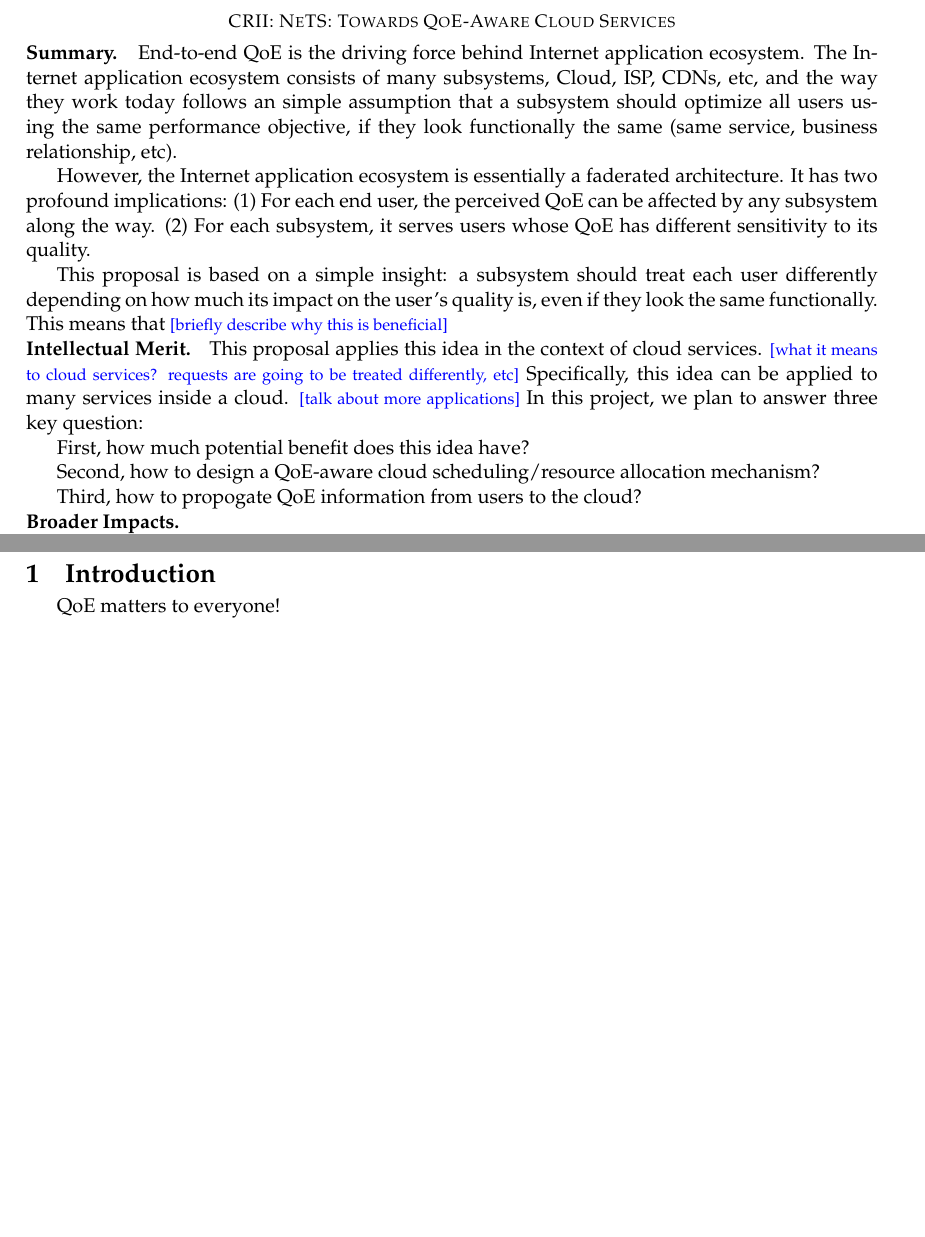
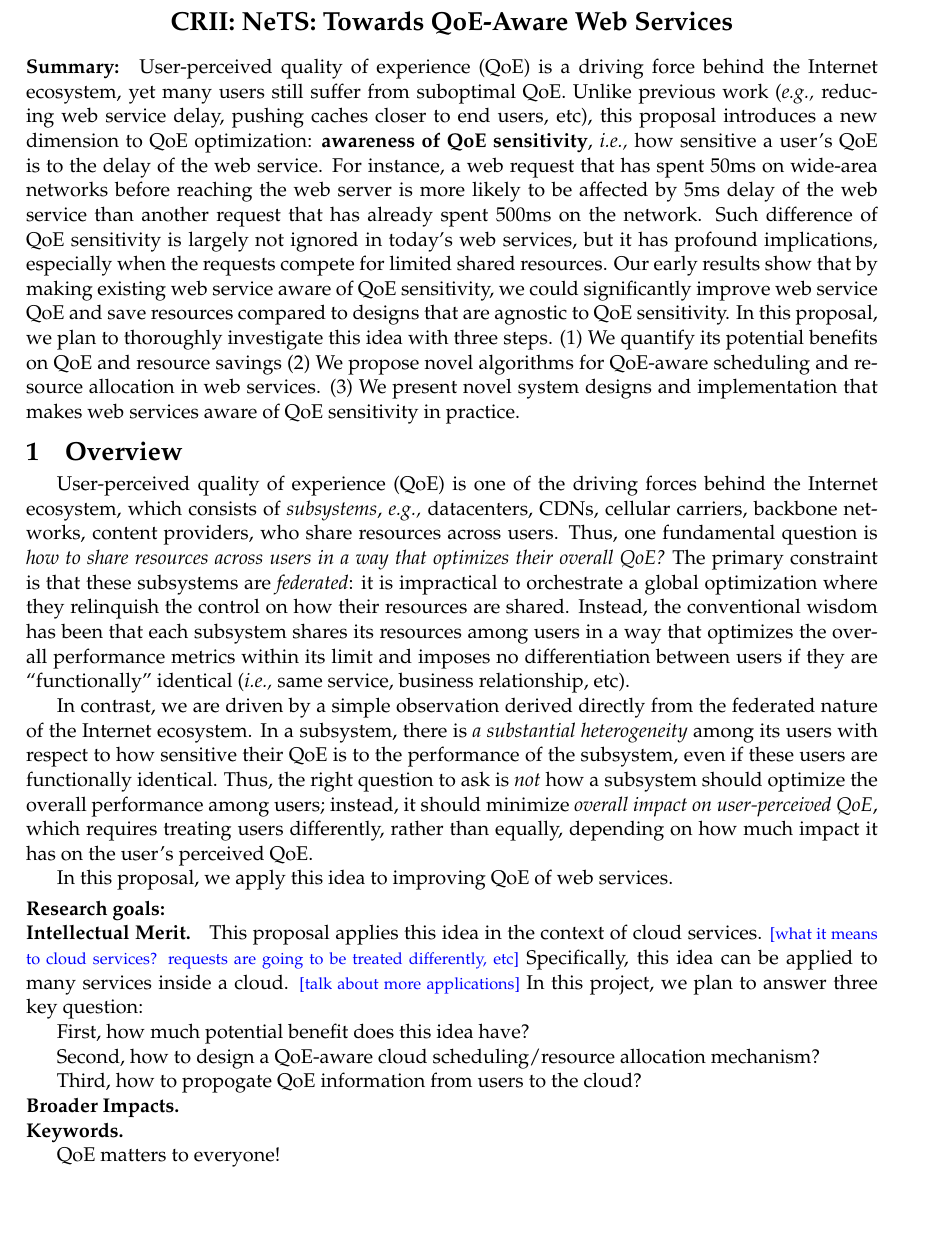
Before and after one commit to junchenj/crii-qoe-draft, a LaTeX document (main.tex, which reads NSFsumm.tex, intro.tex): two parts of pages 1 and 2 of 6 before the commit and part of page 1 of 6 after it, the two joined at a grey line, cut at the place of the change, the shorter picture padded with empty space. Compiled offline with pdfLaTeX.

Commit message:
Updates from ShareLaTeX

```diff
--- a/NSFsumm.tex
+++ b/NSFsumm.tex
@@ -1,27 +1,4 @@
 %!TEX root = main.tex
 
 \vskip -.75em
-\noindent {\bf Summary.~~}
-End-to-end QoE is the driving force behind Internet application ecosystem. The Internet application ecosystem consists of many subsystems, Cloud, ISP, CDNs, etc, and the way they work today follows an simple assumption that a subsystem should optimize all users using the same performance objective, if they look functionally the same (same service, business relationship, etc).
-
-However, the Internet application ecosystem is essentially a faderated architecture. It has two profound implications: (1) For each end user, the perceived QoE can be affected by any subsystem along the way. (2) For each subsystem, it serves users whose QoE has different sensitivity to its quality.
-
-This proposal is based on a simple insight: a subsystem should treat each user differently depending on how much its impact on the user's quality is, even if they look the same functionally.
-This means that \jc{briefly describe why this is beneficial}
-
-\noindent {\bf Intellectual Merit.~~}
-This proposal applies this idea in the context of cloud services.
-\jc{what it means to cloud services? requests are going to be treated differently, etc}
-Specifically, this idea can be applied to many services inside a cloud. \jc{talk about more applications}
-In this project, we plan to answer three key question:
-
-First, how much potential benefit does this idea have?
-
-Second, how to design a QoE-aware cloud scheduling/resource allocation mechanism?
-
-Third, how to propogate QoE information from users to the cloud?
-
-\noindent {\bf Broader Impacts.~~}
-
-
-\noindent {\bf Keywords.~~}
+\mypara{Summary}
--- /dev/null
+++ b/intro.tex
@@ -0,0 +1,58 @@
+\vskip -.75em
+\mypara{Summary}
+User-perceived quality of experience (QoE) is a driving force behind the Internet ecosystem, yet many users still suffer from suboptimal QoE.
+Unlike previous work (\eg reducing web service delay, pushing caches closer to end users, etc), this proposal introduces a new dimension to QoE optimization: {\bf awareness of QoE sensitivity}, \ie how sensitive a user's QoE is to the delay of the web service.
+For instance, a web request that has spent 50ms on wide-area networks before reaching the web server is more likely to be affected by 5ms delay of the web service than another request that has already spent 500ms on the network.
+Such difference of QoE sensitivity is largely not ignored in today's web services, but it has profound implications, especially when the requests compete for limited shared resources.
+Our early results show that by making existing web service aware of QoE sensitivity, we could significantly improve web service QoE and save resources compared to designs that are agnostic to QoE sensitivity.
+In this proposal, we plan to thoroughly investigate this idea with three steps.
+(1) We quantify its potential benefits on QoE and resource savings
+(2) We propose novel algorithms for QoE-aware scheduling and resource allocation in web services.
+(3) We present novel system designs and implementation that makes web services  aware of QoE sensitivity in practice.
+
+
+% Thus, the goal of each subsystems in a large web service, such as web server or key-value store, should be to optimize the overall QoE of many users given limited resources.
+% A common approach to achieving this goal is for each subsystem to optimize some ``local'' performance metrics measured within its scope (\eg server-side delay) over all users, and the intuition is that if each subsystem follows the approach, it will optimize the overall QoE of users.
+% We argue, however, that this approach only achieves suboptimal QoE and can use more resources than necessary.
+% Our key observation is that {\em the impact of a subsystem's performance on a user's perceived QoE varies greatly among users} (modulo web page type, business relationship), so when sharing resources across users, each subsystem should take into account its impact on each user's QoE.
+% One typical sources
+% This has profound implication on how web services should be optimized, and opens up many several new opportunities.
+
+
+\section{Overview}
+
+User-perceived quality of experience (QoE) is one of the driving forces behind the Internet ecosystem, which consists of {\em subsystems}, \eg datacenters, CDNs, cellular carriers, backbone networks, content providers, who share resources across users.
+% End-to-end Quality of Experience (QoE) is the driving force behind today's Internet application ecosystem, which includes several subsystem
+% The Internet application ecosystem consists of many subsystems, Cloud, ISP, CDNs, etc, and
+Thus, one fundamental question is {\em how to share resources across users in a way that optimizes their overall QoE?}
+The primary constraint is that these subsystems are {\em federated}: it is impractical to orchestrate a global optimization where they relinquish the control on how their resources are shared.
+Instead, the conventional wisdom has been that each subsystem shares its resources among users in a way that optimizes the overall performance metrics within its limit and imposes no differentiation between users if they are ``functionally'' identical (\ie same service, business relationship, etc).
+
+In contrast, we are driven by a simple observation derived directly from the federated nature of the Internet ecosystem.
+In a subsystem, there is {\em a substantial heterogeneity} among its users with respect to how sensitive their QoE is to the performance of the subsystem, even if these users are functionally identical.
+Thus, the right question to ask is {\em not} how a subsystem should optimize the overall performance among users; instead, it should minimize {\em overall impact on user-perceived QoE}, which requires treating users differently, rather than equally, depending on how much impact it has on the user's perceived QoE.
+
+In this proposal, we apply this idea to improving QoE of web services.
+
+\mypara{Research goals}
+
+\noindent {\bf Intellectual Merit.~~}
+This proposal applies this idea in the context of cloud services.
+\jc{what it means to cloud services? requests are going to be treated differently, etc}
+Specifically, this idea can be applied to many services inside a cloud. \jc{talk about more applications}
+In this project, we plan to answer three key question:
+
+First, how much potential benefit does this idea have?
+
+Second, how to design a QoE-aware cloud scheduling/resource allocation mechanism?
+
+Third, how to propogate QoE information from users to the cloud?
+
+\noindent {\bf Broader Impacts.~~}
+
+
+\noindent {\bf Keywords.~~}
+
+
+
+QoE matters to everyone!
@@ -0,0 +65 @@
+\item However, the federated architecture means:\\
--- a/main.tex
+++ b/main.tex
@@ -32,6 +32,7 @@
 \usepackage{floatrow}
 \usepackage{pdfpages}
 \usepackage{todonotes}
+\usepackage{xspace}
 
  \titlespacing{\section}{0pt}{5pt}{3pt}
  \titlespacing{\subsection}{0pt}{3pt}{2pt}
@@ -81,4 +82,7 @@
 
 \usepackage{wrapfig}
 \newcommand{\jc}[1]{{\footnotesize\color{blue}{[#1]}}}
+
 \newcommand{\fillme}{{\bf XXX}~}
+\newcommand{\eg}{{\it e.g.,}\xspace}
+\newcommand{\ie}{{\it i.e.,}\xspace}
@@ -110,16 +145,21 @@
 %% intellectual merit of the proposed activity, and statement on the broader impacts of the proposed activity}. Failure
 %% to include these headings may result in the proposal being returned without review.
 %% Additional instructions for preparation of the Project Summary are available in FastLane.\\
+% \begin{center}
+% %{\bf\large PROJECT DESCRIPTION} \\
+% %\smallskip
+% \vskip -1em
+% {\sc  \small CRII: NeTS: Towards QoE-Aware Web Services}
+% \end{center}
+
 \begin{center}
-%{\bf\large PROJECT DESCRIPTION} \\
-%\smallskip
-\vskip -1em
-{\sc  \small CRII: NeTS: Towards QoE-Aware Cloud Services}
+{\bf\Large CRII: NeTS: Towards QoE-Aware Web Services} \\
+\smallskip
 \end{center}
 
 \renewcommand{\thepage} {B--\arabic{page}}
 %\newpage
-\input{NSFsumm}
+%\input{NSFsumm}
 
 %%%%%%%%%%%%%%%%%%%%%%%%%%%%%%%%%%%%%%%
 % C - TABLE OF CONTENTS: Automatically generated by fastlane.
@@ -176,7 +216,3 @@
 %\tableofcontents
 
 %\newpage
-
-\section{Introduction}
-
-QoE matters to everyone!
@@ -220,4 +222,3 @@ QoE matters to everyone!
-\end{itemize}
 
 
 \newpage
```
Also changed, not shown: intro.tex (37 more changed lines), main.tex (69 more changed lines).
